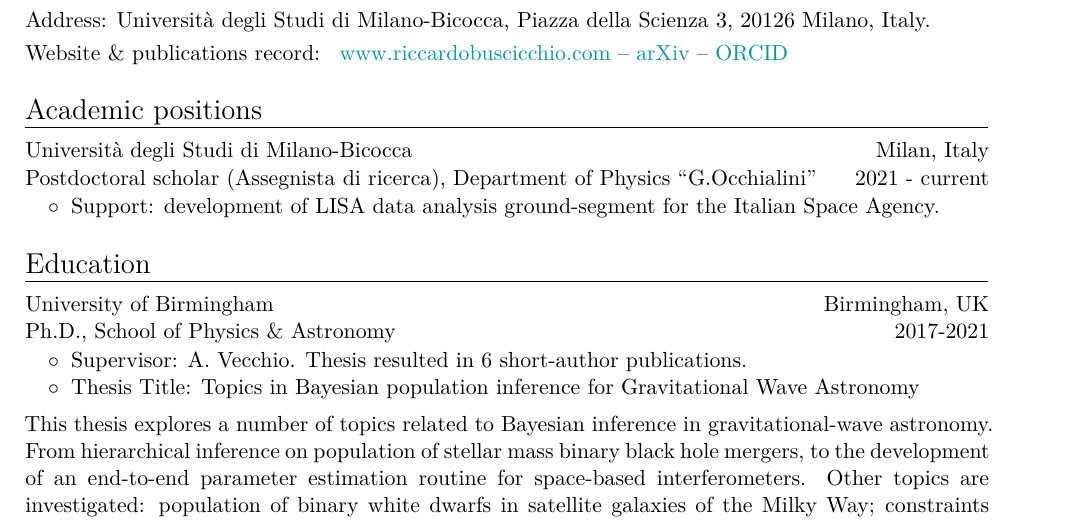
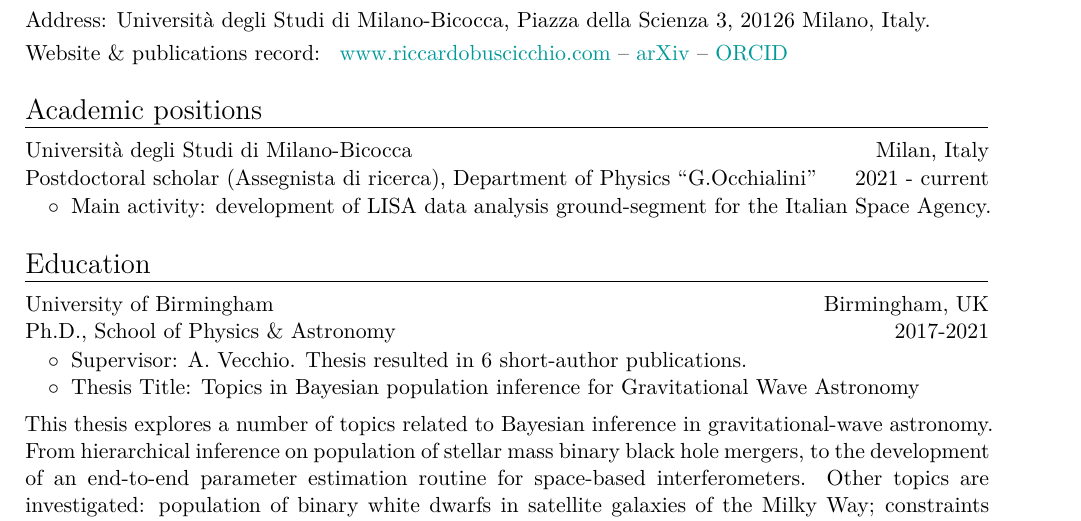
Before and after one commit to RiccardoBuscicchio/CV, a LaTeX CV (CV.tex): part of page 1 of 5, cut so that both start at the same text. Compiled offline with XeLaTeX.

Commit message:
Update CVshort.tex

```diff
--- a/CV.tex
+++ b/CV.tex
@@ -30,7 +33,7 @@ $\quad$ Relativistic astrophysicist, developing advanced data analysis and stati
 \cventry{2021 - current}{Postdoctoral scholar (Assegnista di ricerca), Department of Physics ``G.Occhialini''}{Universit\`{a} degli Studi di Milano-Bicocca}{Milan, Italy}{}{}
 \vspace{-0.1cm}
 \begin{tabular}{rcl}
-&\hspace{0.4cm} &$\circ\;\;${\textit{Support}}: development of LISA data analysis ground-segment for the Italian Space Agency.
+&\hspace{0.4cm} &$\circ\;\;${\textit{Main activity}}: development of LISA data analysis ground-segment for the Italian Space Agency.
 \end{tabular}
 
 \section{Education}
```
Also changed, not shown: CV.tex (5 more changed lines).
